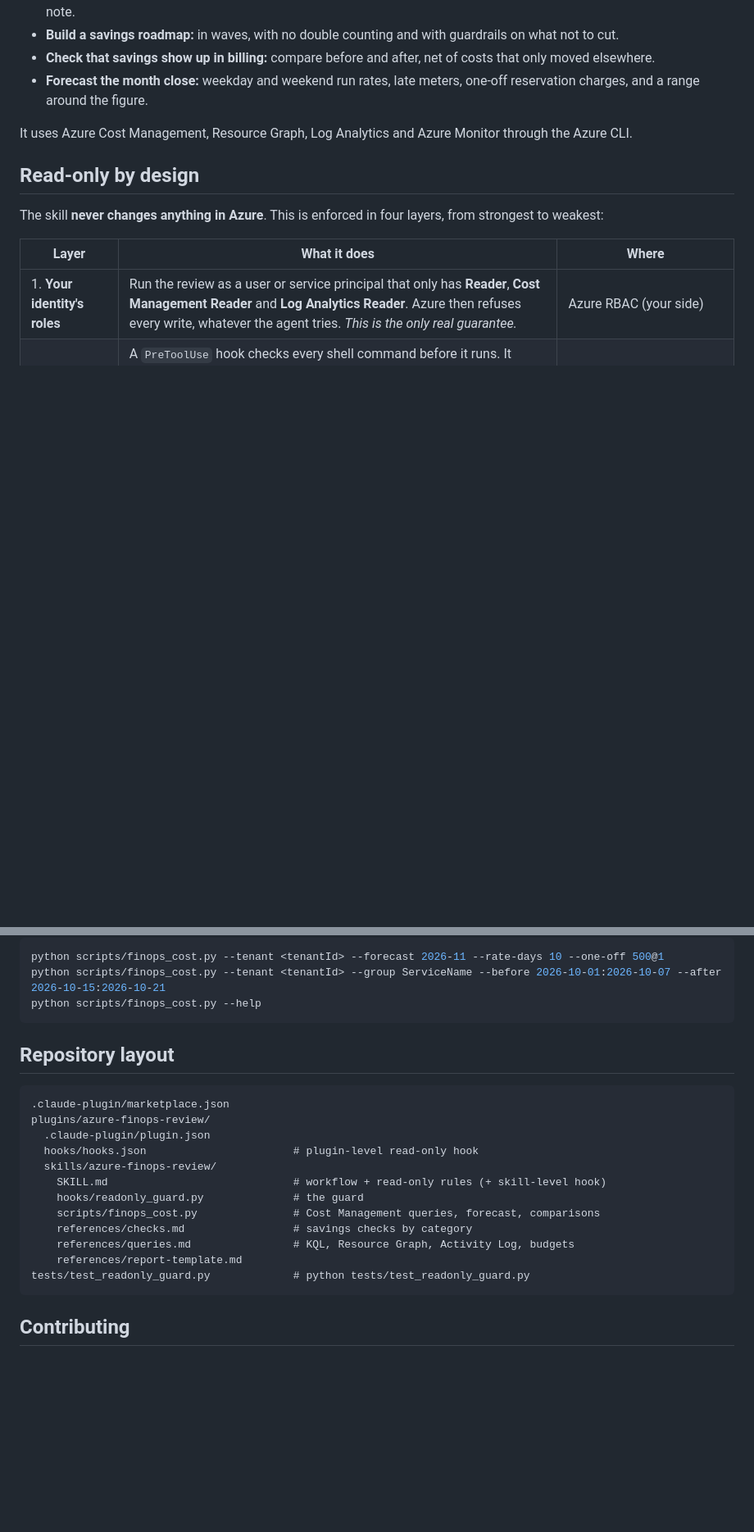
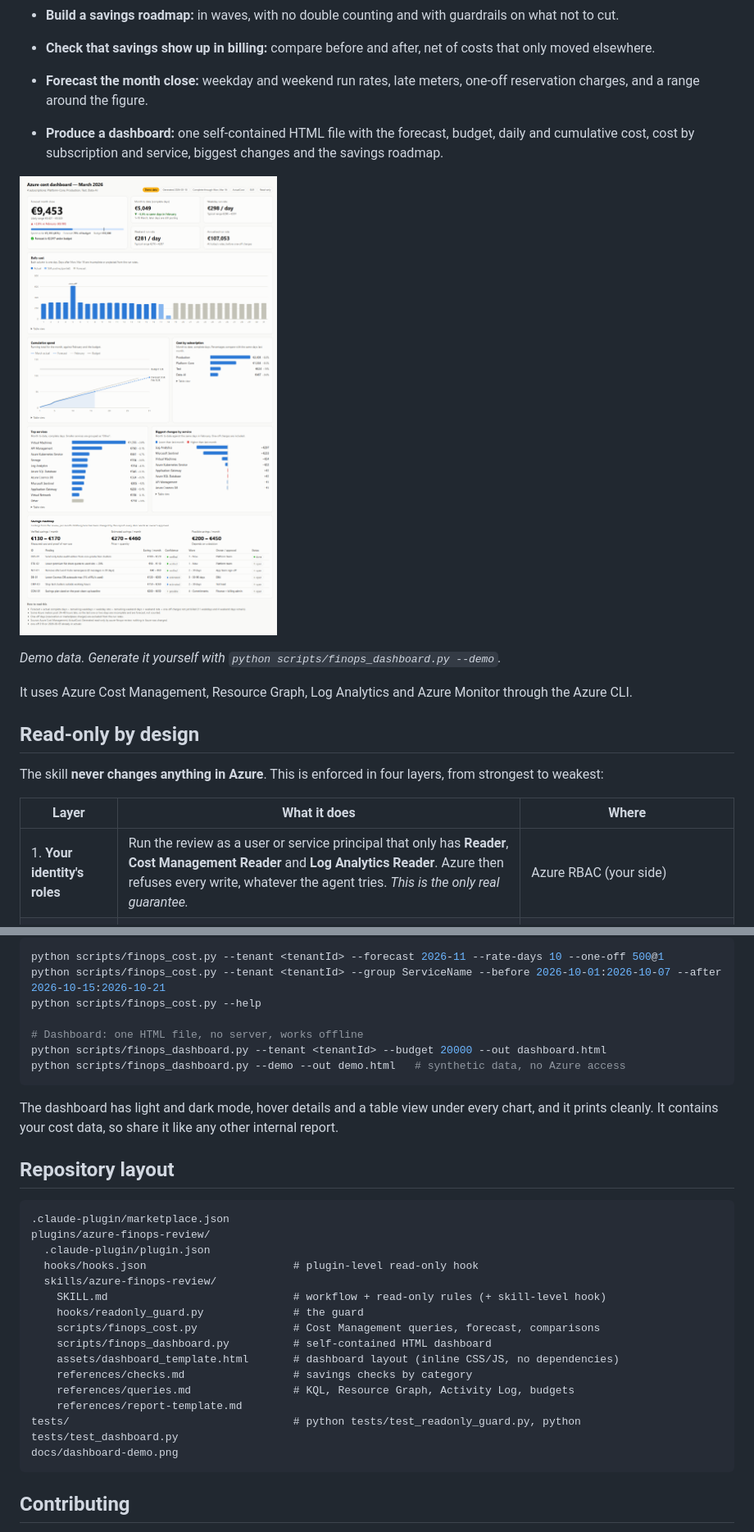
Before and after one commit to Mika765/azure-finops-review, a Markdown page: README.md, 2 parts joined by grey strips. Shown at 82% size. Drawn GitHub-style; pictures changed too: docs/dashboard-demo.png (added); blank space fills up the shorter version.

````diff
--- a/README.md
+++ b/README.md
@@ -7,6 +7,12 @@ An [Agent Skill](https://agentskills.io) that lets an AI agent (Claude Code, or
 - **Build a savings roadmap:** in waves, with no double counting and with guardrails on what not to cut.
 - **Check that savings show up in billing:** compare before and after, net of costs that only moved elsewhere.
 - **Forecast the month close:** weekday and weekend run rates, late meters, one-off reservation charges, and a range around the figure.
+
+- **Produce a dashboard:** one self-contained HTML file with the forecast, budget, daily and cumulative cost, cost by subscription and service, biggest changes and the savings roadmap.
+
+![Dashboard built from synthetic demo data](docs/dashboard-demo.png)
+
+*Demo data. Generate it yourself with `python scripts/finops_dashboard.py --demo`.*
 
 It uses Azure Cost Management, Resource Graph, Log Analytics and Azure Monitor through the Azure CLI.
 
@@ -63,7 +69,13 @@ The cost script also runs on its own:
 python scripts/finops_cost.py --tenant <tenantId> --forecast 2026-11 --rate-days 10 --one-off 500@1
 python scripts/finops_cost.py --tenant <tenantId> --group ServiceName --before 2026-10-01:2026-10-07 --after 2026-10-15:2026-10-21
 python scripts/finops_cost.py --help
+
+# Dashboard: one HTML file, no server, works offline
+python scripts/finops_dashboard.py --tenant <tenantId> --budget 20000 --out dashboard.html
+python scripts/finops_dashboard.py --demo --out demo.html   # synthetic data, no Azure access
 ```
+
+The dashboard has light and dark mode, hover details and a table view under every chart, and it prints cleanly. It contains your cost data, so share it like any other internal report.
 
 ## Repository layout
 
@@ -76,10 +88,13 @@ plugins/azure-finops-review/
     SKILL.md                             # workflow + read-only rules (+ skill-level hook)
     hooks/readonly_guard.py              # the guard
     scripts/finops_cost.py               # Cost Management queries, forecast, comparisons
+    scripts/finops_dashboard.py          # self-contained HTML dashboard
+    assets/dashboard_template.html       # dashboard layout (inline CSS/JS, no dependencies)
     references/checks.md                 # savings checks by category
     references/queries.md                # KQL, Resource Graph, Activity Log, budgets
     references/report-template.md
-tests/test_readonly_guard.py             # python tests/test_readonly_guard.py
+tests/                                   # python tests/test_readonly_guard.py, python tests/test_dashboard.py
+docs/dashboard-demo.png
 ```
 
 ## Contributing
````
Also changed, not shown: other parts of README.md (+1 -1 lines), 6 other files.
